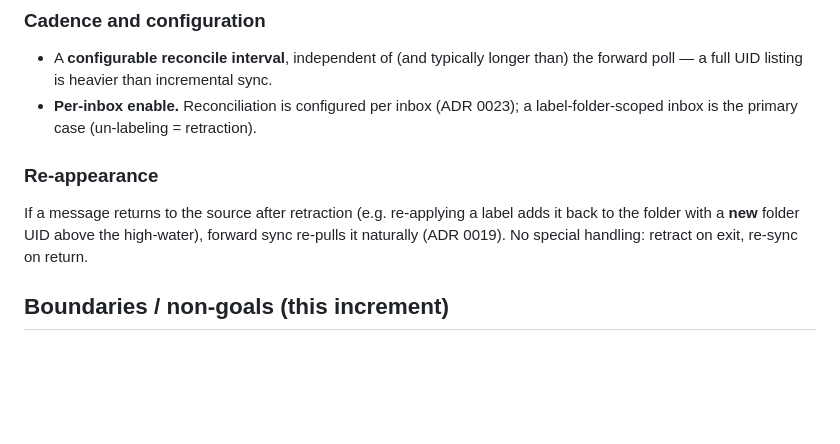
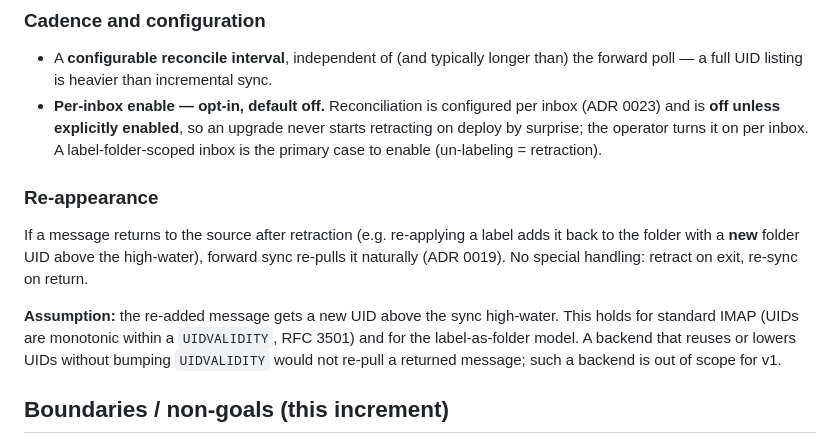
Before and after one commit to yaad-index/darbaan, a Markdown page: adr/0026-upstream-reconciliation-retract-local-copy.md, the part around the change. Rendered like a GitHub page; blank space fills up the shorter version.

Commit message:
docs(adr): 0026 address review, explicit re-appearance UID assumption + opt-in default per inbox

```diff
--- a/adr/0026-upstream-reconciliation-retract-local-copy.md
+++ b/adr/0026-upstream-reconciliation-retract-local-copy.md
@@ -66,8 +66,11 @@ chain) so it is traceable.
 
 - A **configurable reconcile interval**, independent of (and typically longer
   than) the forward poll — a full UID listing is heavier than incremental sync.
-- **Per-inbox enable.** Reconciliation is configured per inbox (ADR 0023); a
-  label-folder-scoped inbox is the primary case (un-labeling = retraction).
+- **Per-inbox enable — opt-in, default off.** Reconciliation is configured per
+  inbox (ADR 0023) and is **off unless explicitly enabled**, so an upgrade never
+  starts retracting on deploy by surprise; the operator turns it on per inbox. A
+  label-folder-scoped inbox is the primary case to enable (un-labeling =
+  retraction).
 
 ### Re-appearance
 
@@ -75,6 +78,12 @@ If a message returns to the source after retraction (e.g. re-applying a label
 adds it back to the folder with a **new** folder UID above the high-water),
 forward sync re-pulls it naturally (ADR 0019). No special handling: retract on
 exit, re-sync on return.
+
+**Assumption:** the re-added message gets a new UID above the sync high-water.
+This holds for standard IMAP (UIDs are monotonic within a `UIDVALIDITY`,
+RFC 3501) and for the label-as-folder model. A backend that reuses or lowers
+UIDs without bumping `UIDVALIDITY` would not re-pull a returned message; such a
+backend is out of scope for v1.
 
 ## Boundaries / non-goals (this increment)
 
```
